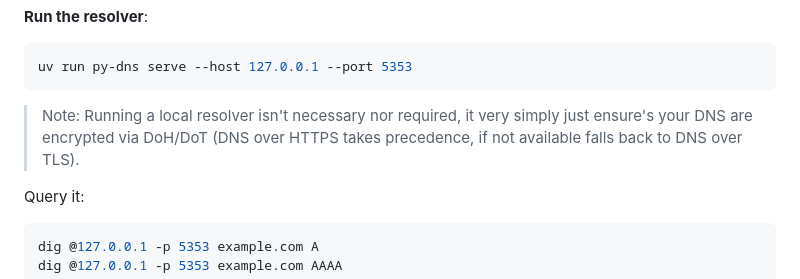
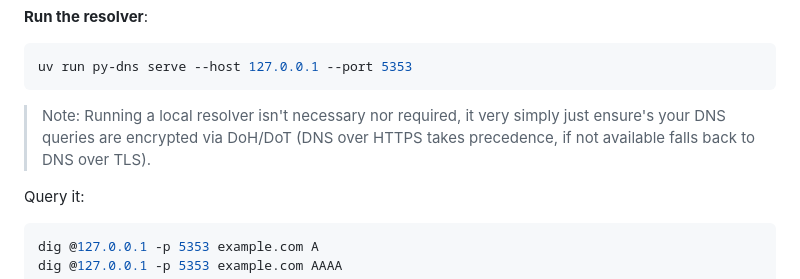
Before and after one commit to supasuge/py-dns, a Markdown page: README.md, the part around the change. GitHub-like rendering.

````diff
--- a/README.md
+++ b/README.md
@@ -93,7 +93,7 @@ uv run py-dns serve --host 127.0.0.1 --port 5353
 ```
 
 > Note:
-> Running a local resolver isn't necessary nor required, it very simply just ensure's your DNS are encrypted via DoH/DoT (DNS over HTTPS takes precedence, if not available falls back to DNS over TLS).
+> Running a local resolver isn't necessary nor required, it very simply just ensure's your DNS queries are encrypted via DoH/DoT (DNS over HTTPS takes precedence, if not available falls back to DNS over TLS).
 
 Query it:
 
````
